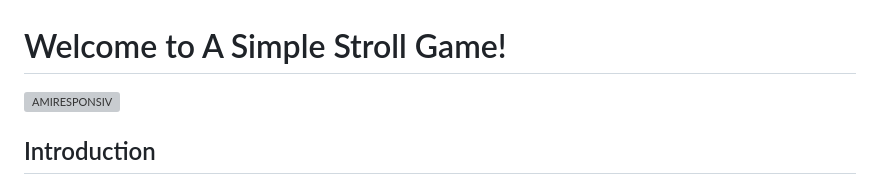
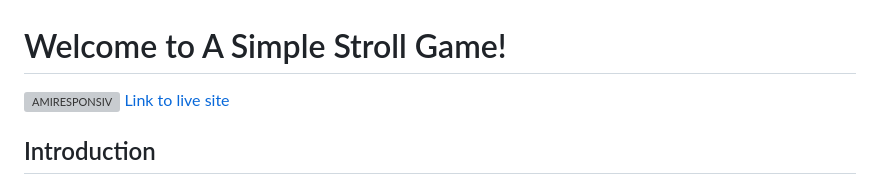
Before and after one commit to Philippos123/A-simple-stroll, a Markdown page: README.md, the part around the change. Drawn GitHub-style; grey boxes are pictures that could not be loaded.

Commit message:
Add link to site on readme

```diff
--- a/README.md
+++ b/README.md
@@ -1,6 +1,7 @@
 # Welcome to A Simple Stroll Game!
 
 ![AMIRESPONSIV](images/jag%20responsiv.png)
+[Link to live site](https://a-simple-stroll-c4fc7eb42776.herokuapp.com/)
 
 ## Introduction
 A Simple Stroll is a game for both females and males aged between 16-22 years. The goal of the game is to give the player an exciting and goosebump-inducing experience. It’s a horror game where you go for a simple stroll, and things turn south very quickly. There is an old cabin by the woods with a child crying. What could go wrong?
```
